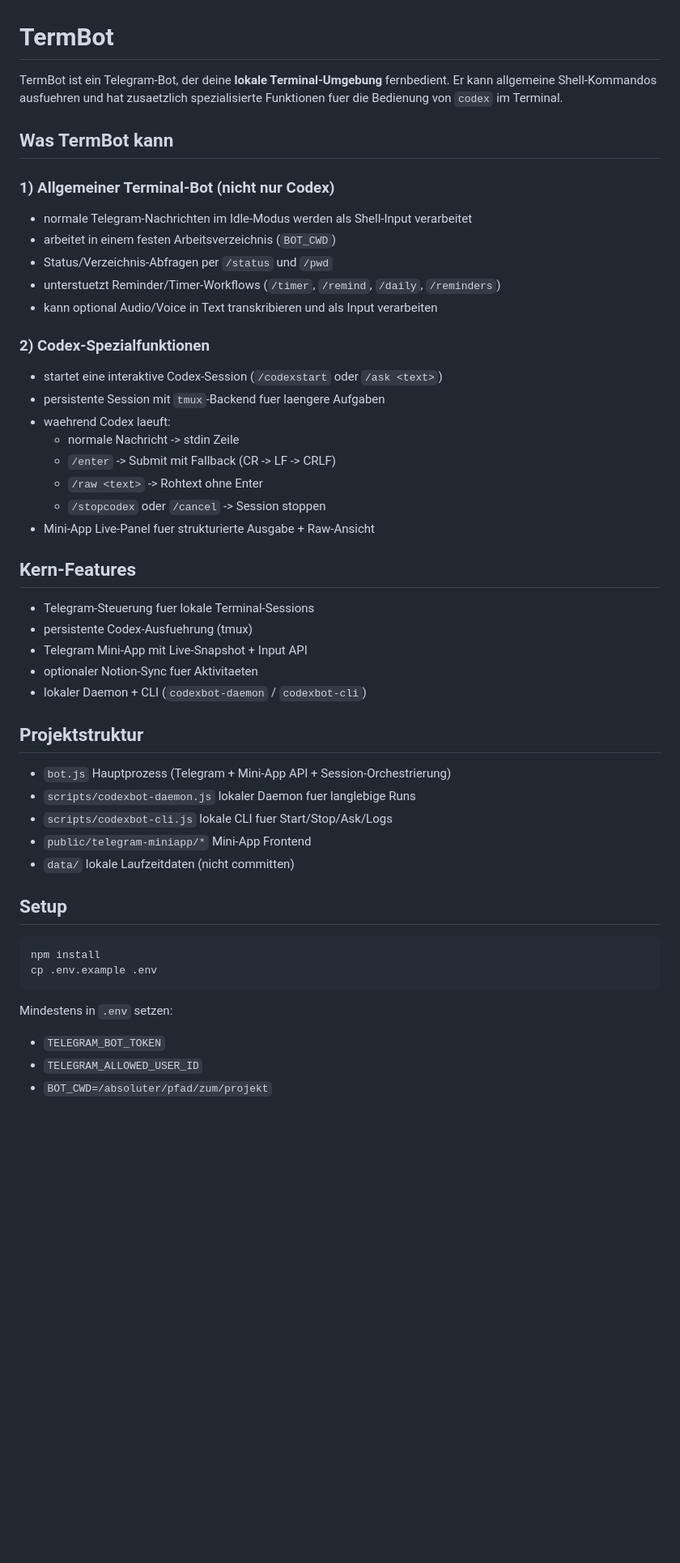
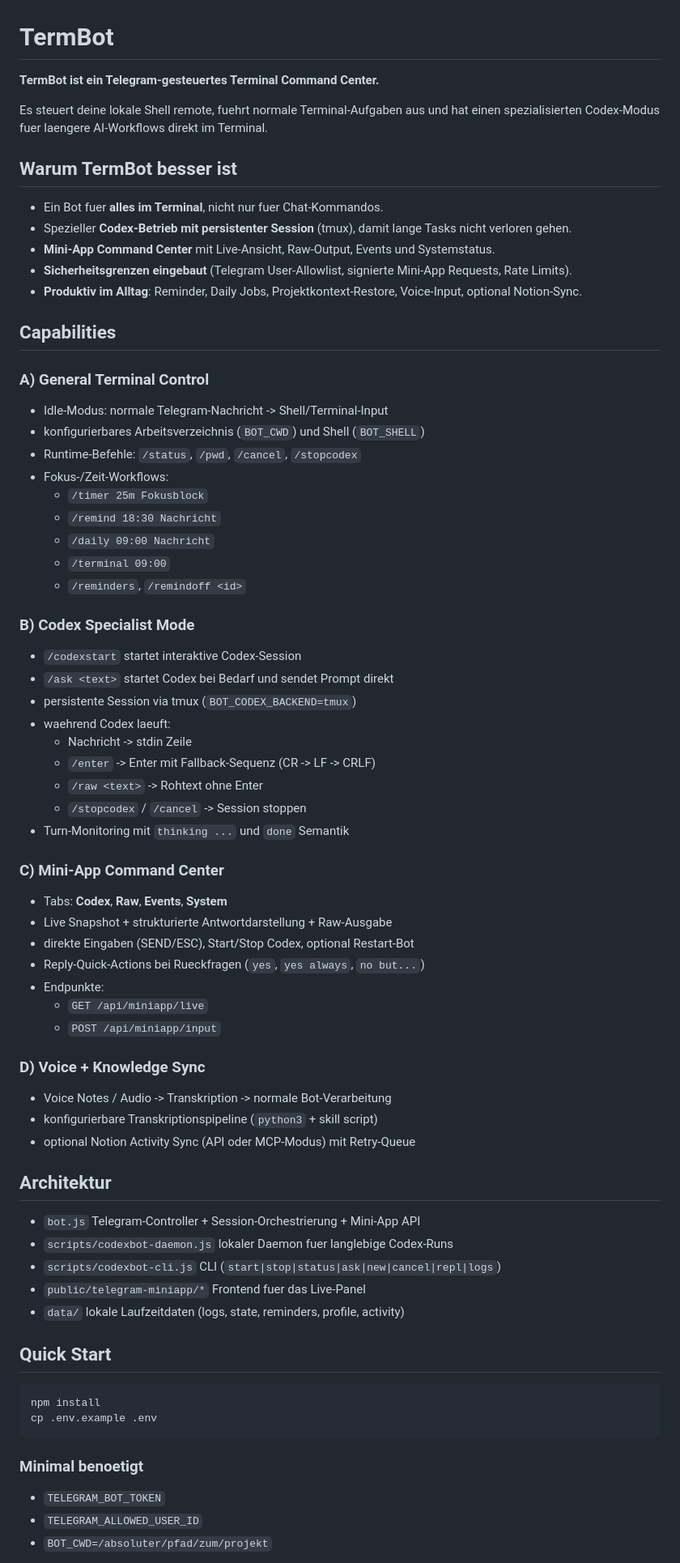
Before and after one commit to Jak989/TermBot, a Markdown page: README.md, the part around one of its changes. Shown at 81% size. Rendered like a GitHub page; blank space fills up the shorter version.

Commit message:
Upgrade README: full capability and positioning documentation

````diff
--- a/README.md
+++ b/README.md
@@ -1,53 +1,75 @@
 # TermBot
 
-TermBot ist ein Telegram-Bot, der deine **lokale Terminal-Umgebung** fernbedient.
-Er kann allgemeine Shell-Kommandos ausfuehren und hat zusaetzlich spezialisierte Funktionen fuer die Bedienung von `codex` im Terminal.
+**TermBot ist ein Telegram-gesteuertes Terminal Command Center.**
 
-## Was TermBot kann
+Es steuert deine lokale Shell remote, fuehrt normale Terminal-Aufgaben aus und hat einen spezialisierten Codex-Modus fuer laengere AI-Workflows direkt im Terminal.
 
-### 1) Allgemeiner Terminal-Bot (nicht nur Codex)
+## Warum TermBot besser ist
 
-- normale Telegram-Nachrichten im Idle-Modus werden als Shell-Input verarbeitet
-- arbeitet in einem festen Arbeitsverzeichnis (`BOT_CWD`)
-- Status/Verzeichnis-Abfragen per `/status` und `/pwd`
-- unterstuetzt Reminder/Timer-Workflows (`/timer`, `/remind`, `/daily`, `/reminders`)
-- kann optional Audio/Voice in Text transkribieren und als Input verarbeiten
+- Ein Bot fuer **alles im Terminal**, nicht nur fuer Chat-Kommandos.
+- Spezieller **Codex-Betrieb mit persistenter Session** (tmux), damit lange Tasks nicht verloren gehen.
+- **Mini-App Command Center** mit Live-Ansicht, Raw-Output, Events und Systemstatus.
+- **Sicherheitsgrenzen eingebaut** (Telegram User-Allowlist, signierte Mini-App Requests, Rate Limits).
+- **Produktiv im Alltag**: Reminder, Daily Jobs, Projektkontext-Restore, Voice-Input, optional Notion-Sync.
 
-### 2) Codex-Spezialfunktionen
+## Capabilities
 
-- startet eine interaktive Codex-Session (`/codexstart` oder `/ask <text>`)
-- persistente Session mit `tmux`-Backend fuer laengere Aufgaben
+### A) General Terminal Control
+
+- Idle-Modus: normale Telegram-Nachricht -> Shell/Terminal-Input
+- konfigurierbares Arbeitsverzeichnis (`BOT_CWD`) und Shell (`BOT_SHELL`)
+- Runtime-Befehle: `/status`, `/pwd`, `/cancel`, `/stopcodex`
+- Fokus-/Zeit-Workflows:
+  - `/timer 25m Fokusblock`
+  - `/remind 18:30 Nachricht`
+  - `/daily 09:00 Nachricht`
+  - `/terminal 09:00`
+  - `/reminders`, `/remindoff <id>`
+
+### B) Codex Specialist Mode
+
+- `/codexstart` startet interaktive Codex-Session
+- `/ask <text>` startet Codex bei Bedarf und sendet Prompt direkt
+- persistente Session via tmux (`BOT_CODEX_BACKEND=tmux`)
 - waehrend Codex laeuft:
-  - normale Nachricht -> stdin Zeile
-  - `/enter` -> Submit mit Fallback (CR -> LF -> CRLF)
+  - Nachricht -> stdin Zeile
+  - `/enter` -> Enter mit Fallback-Sequenz (CR -> LF -> CRLF)
   - `/raw <text>` -> Rohtext ohne Enter
-  - `/stopcodex` oder `/cancel` -> Session stoppen
-- Mini-App Live-Panel fuer strukturierte Ausgabe + Raw-Ansicht
+  - `/stopcodex` / `/cancel` -> Session stoppen
+- Turn-Monitoring mit `thinking ...` und `done` Semantik
 
-## Kern-Features
+### C) Mini-App Command Center
 
-- Telegram-Steuerung fuer lokale Terminal-Sessions
-- persistente Codex-Ausfuehrung (tmux)
-- Telegram Mini-App mit Live-Snapshot + Input API
-- optionaler Notion-Sync fuer Aktivitaeten
-- lokaler Daemon + CLI (`codexbot-daemon` / `codexbot-cli`)
+- Tabs: **Codex**, **Raw**, **Events**, **System**
+- Live Snapshot + strukturierte Antwortdarstellung + Raw-Ausgabe
+- direkte Eingaben (SEND/ESC), Start/Stop Codex, optional Restart-Bot
+- Reply-Quick-Actions bei Rueckfragen (`yes`, `yes always`, `no but...`)
+- Endpunkte:
+  - `GET /api/miniapp/live`
+  - `POST /api/miniapp/input`
 
-## Projektstruktur
+### D) Voice + Knowledge Sync
 
-- `bot.js` Hauptprozess (Telegram + Mini-App API + Session-Orchestrierung)
-- `scripts/codexbot-daemon.js` lokaler Daemon fuer langlebige Runs
-- `scripts/codexbot-cli.js` lokale CLI fuer Start/Stop/Ask/Logs
-- `public/telegram-miniapp/*` Mini-App Frontend
-- `data/` lokale Laufzeitdaten (nicht committen)
+- Voice Notes / Audio -> Transkription -> normale Bot-Verarbeitung
+- konfigurierbare Transkriptionspipeline (`python3` + skill script)
+- optional Notion Activity Sync (API oder MCP-Modus) mit Retry-Queue
 
-## Setup
+## Architektur
+
+- `bot.js` Telegram-Controller + Session-Orchestrierung + Mini-App API
+- `scripts/codexbot-daemon.js` lokaler Daemon fuer langlebige Codex-Runs
+- `scripts/codexbot-cli.js` CLI (`start|stop|status|ask|new|cancel|repl|logs`)
+- `public/telegram-miniapp/*` Frontend fuer das Live-Panel
+- `data/` lokale Laufzeitdaten (logs, state, reminders, profile, activity)
+
+## Quick Start
 
 ```bash
 npm install
 cp .env.example .env
 ```
 
-Mindestens in `.env` setzen:
+### Minimal benoetigt
 
 - `TELEGRAM_BOT_TOKEN`
 - `TELEGRAM_ALLOWED_USER_ID`
````
Also changed, not shown: other parts of README.md (+56 -30 lines).
